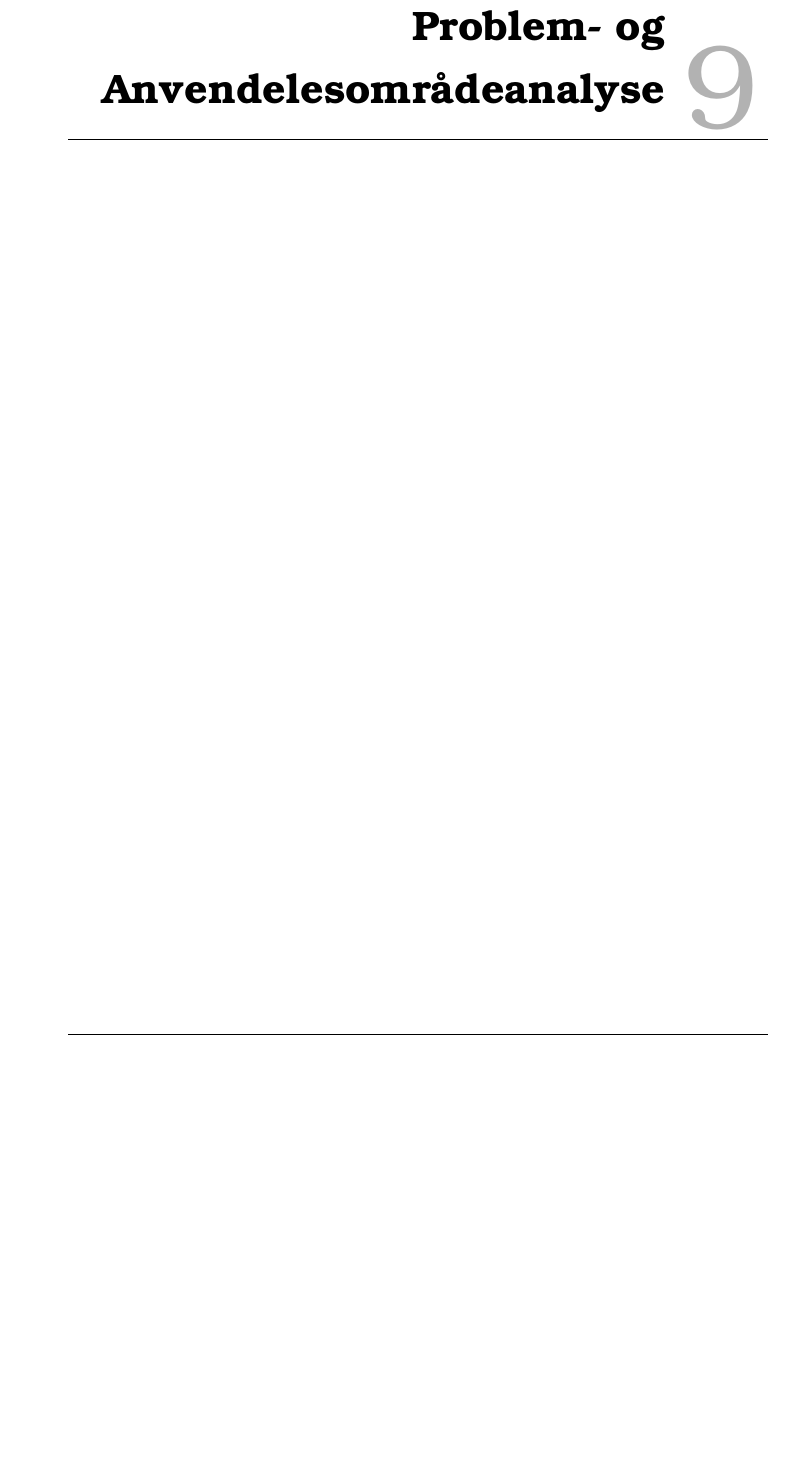
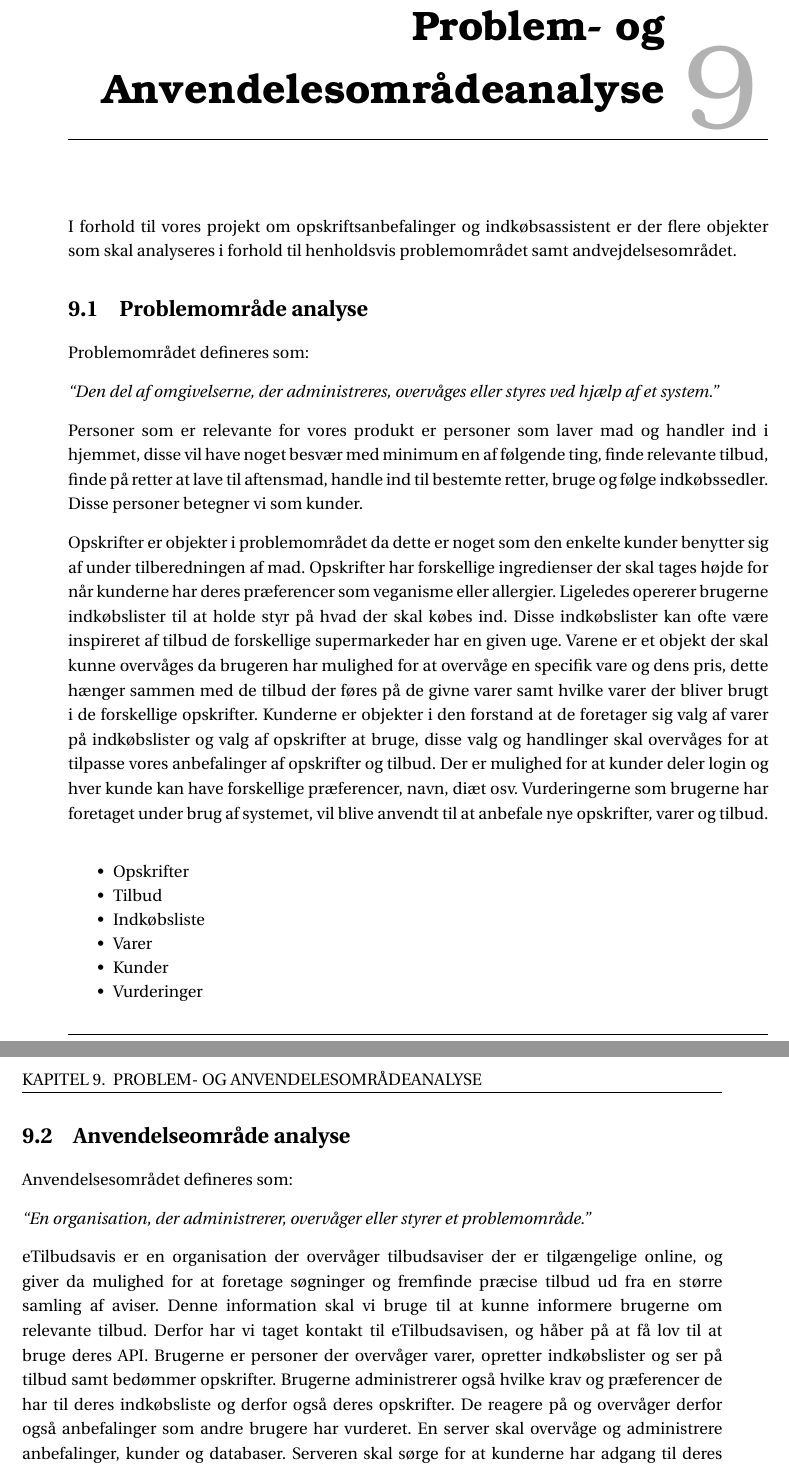
Before and after one commit to SW3-P3/LaTeX, a LaTeX book (master.tex, which reads chapters/PDAD.tex): part of page 25 of 27 before the commit and two parts of pages 25 and 26 of 29 after it, the two joined at a grey line, cut so that both start at the same text, the shorter picture padded with empty space. Compiled offline with pdfLaTeX; a LaTeX package or settings file that is missing is left out.

Commit message:
PACT and PDAD

```diff
--- a/chapters/PDAD.tex
+++ b/chapters/PDAD.tex
@@ -1 +1,43 @@
 \chapter{Problem- og Anvendelesområdeanalyse}
+
+I forhold til vores projekt om opskriftsanbefalinger og indkøbsassistent er der flere objekter som skal analyseres i forhold til henholdsvis problemområdet samt andvejdelsesområdet.
+
+\section{Problemområde analyse}
+Problemområdet defineres som:
+
+\textit{``Den del af omgivelserne, der administreres, overvåges eller styres ved hjælp af et system.''}
+
+Personer som er relevante for vores produkt er personer som laver mad og handler ind i hjemmet, disse vil have noget besvær med minimum en af følgende ting, finde relevante tilbud, finde på retter at lave til aftensmad, handle ind til bestemte retter, bruge og følge indkøbssedler.
+Disse personer betegner vi som kunder.
+
+Opskrifter er objekter i problemområdet da dette er noget som den enkelte kunder benytter sig af under tilberedningen af mad.
+Opskrifter har forskellige ingredienser der skal tages højde for når kunderne har deres præferencer som veganisme eller allergier.
+Ligeledes opererer brugerne indkøbslister til at holde styr på hvad der skal købes ind.
+Disse indkøbslister kan ofte være inspireret af tilbud de forskellige supermarkeder har en given uge.
+Varene er et objekt der skal kunne overvåges da brugeren har mulighed for at overvåge en specifik vare og dens pris, dette hænger sammen med de tilbud der føres på de givne varer samt hvilke varer der bliver brugt i de forskellige opskrifter.
+Kunderne er objekter i den forstand at de foretager sig valg af varer på indkøbslister og valg af opskrifter at bruge, disse valg og handlinger skal overvåges for at tilpasse vores anbefalinger af opskrifter og tilbud.
+Der er mulighed for at kunder deler login og hver kunde kan have forskellige præferencer, navn, diæt osv.
+Vurderingerne som brugerne har foretaget under brug af systemet, vil blive anvendt til at anbefale nye opskrifter, varer og tilbud.
+
+\begin{itemize}
+	\item Opskrifter
+	\item Tilbud
+	\item Indkøbsliste
+	\item Varer
+	\item Kunder
+	\item Vurderinger
+\end{itemize}
+
+\section{Anvendelseområde analyse}
+Anvendelsesområdet defineres som:
+
+\textit{``En organisation, der administrerer, overvåger eller styrer et problemområde.''}
+
+eTilbudsavis er en organisation der overvåger tilbudsaviser der er tilgængelige online, og giver da mulighed for at foretage søgninger og fremfinde præcise tilbud ud fra en større samling af aviser.
+Denne information skal vi bruge til at kunne informere brugerne om relevante tilbud.
+Derfor har vi taget kontakt til eTilbudsavisen, og håber på at få lov til at bruge deres API.
+Brugerne er personer der overvåger varer, opretter indkøbslister og ser på tilbud samt bedømmer opskrifter.
+Brugerne administrerer også hvilke krav og præferencer de har til deres indkøbsliste og derfor også deres opskrifter.
+De reagere på og overvåger derfor også anbefalinger som andre brugere har vurderet.
+En server skal overvåge og administrere anbefalinger, kunder og databaser.
+Serveren skal sørge  for at kunderne har adgang til deres data fra forskellige enheder.
```
Also changed, not shown: chapters/PACT.tex (+25 -0 lines), chapters/PDAD.tex (10 more changed lines).
